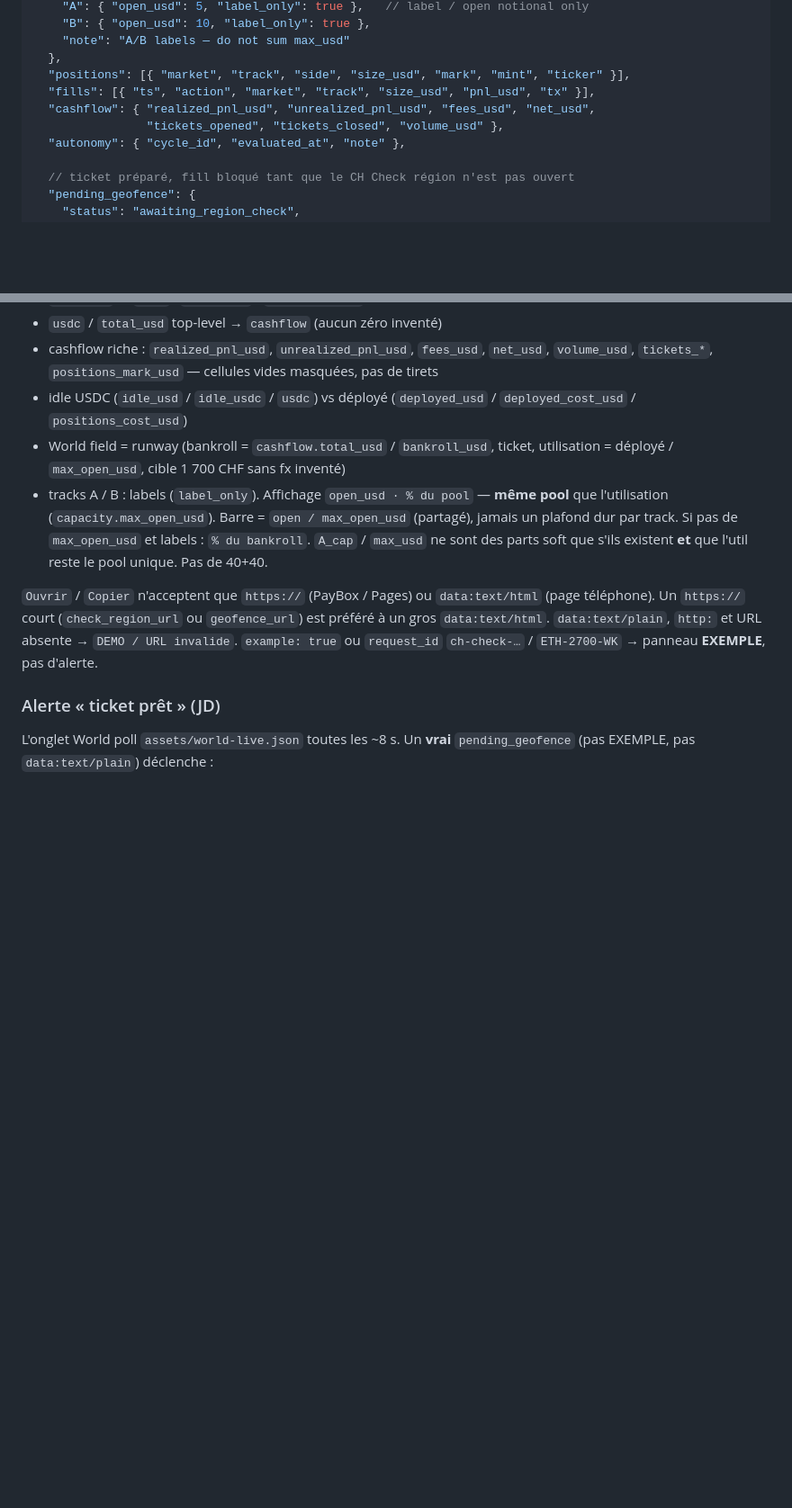
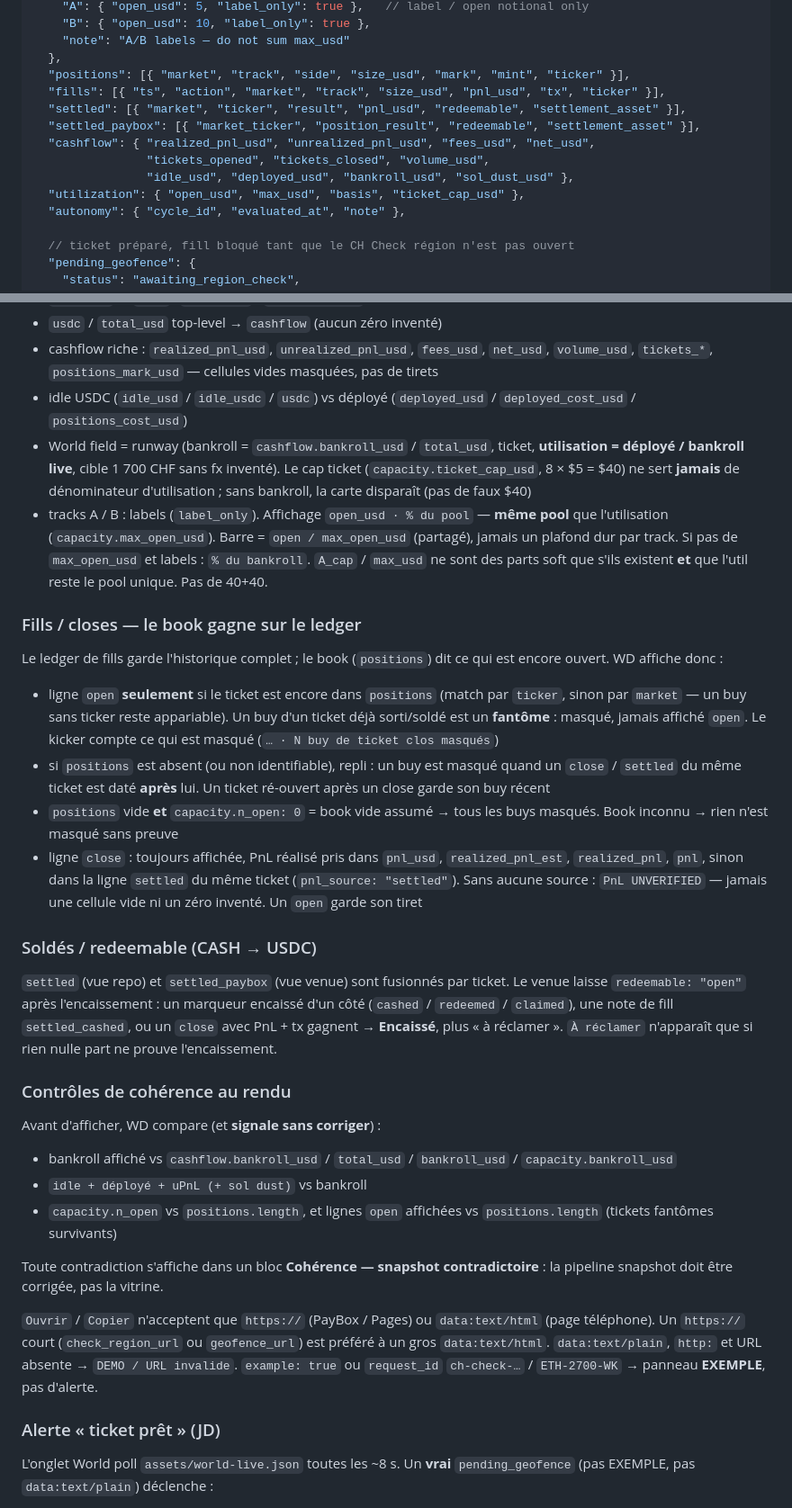
Before and after one commit to eNudimmud/N-ABU-Dashboard, a Markdown page: NABU-DASHBOARD-CONTRACT.md, 2 parts joined by grey strips. Shown at 90% size. Rendered like a GitHub page; blank space fills up the shorter version.

Commit message:
contract: document the World tab fills, settled and coherence rules
Utilisation has been deployed/bankroll since PR #7; the contract still
said max_open_usd. Adds the book-wins fills rule, the settled /
settled_paybox merge, and the render-time cross-checks.

Co-authored-by: E*NKI <HelveticVault@gmail.com>

```diff
--- a/NABU-DASHBOARD-CONTRACT.md
+++ b/NABU-DASHBOARD-CONTRACT.md
@@ -340,9 +340,13 @@ vert) reste intacte hors `#nabu-world-root`.
     "note": "A/B labels — do not sum max_usd"
   },
   "positions": [{ "market", "track", "side", "size_usd", "mark", "mint", "ticker" }],
-  "fills": [{ "ts", "action", "market", "track", "size_usd", "pnl_usd", "tx" }],
+  "fills": [{ "ts", "action", "market", "track", "size_usd", "pnl_usd", "tx", "ticker" }],
+  "settled": [{ "market", "ticker", "result", "pnl_usd", "redeemable", "settlement_asset" }],
+  "settled_paybox": [{ "market_ticker", "position_result", "redeemable", "settlement_asset" }],
   "cashflow": { "realized_pnl_usd", "unrealized_pnl_usd", "fees_usd", "net_usd",
-                "tickets_opened", "tickets_closed", "volume_usd" },
+                "tickets_opened", "tickets_closed", "volume_usd",
+                "idle_usd", "deployed_usd", "bankroll_usd", "sol_dust_usd" },
+  "utilization": { "open_usd", "max_usd", "basis", "ticket_cap_usd" },
   "autonomy": { "cycle_id", "evaluated_at", "note" },
 
   // ticket préparé, fill bloqué tant que le CH Check région n'est pas ouvert
@@ -371,13 +375,56 @@ vert) reste intacte hors `#nabu-world-root`.
 - cashflow riche : `realized_pnl_usd`, `unrealized_pnl_usd`, `fees_usd`, `net_usd`,
   `volume_usd`, `tickets_*`, `positions_mark_usd` — cellules vides masquées, pas de tirets
 - idle USDC (`idle_usd` / `idle_usdc` / `usdc`) vs déployé (`deployed_usd` / `deployed_cost_usd` / `positions_cost_usd`)
-- World field = runway (bankroll = `cashflow.total_usd` / `bankroll_usd`, ticket, utilisation = déployé / `max_open_usd`, cible 1 700 CHF sans fx inventé)
+- World field = runway (bankroll = `cashflow.bankroll_usd` / `total_usd`, ticket,
+  **utilisation = déployé / bankroll live**, cible 1 700 CHF sans fx inventé).
+  Le cap ticket (`capacity.ticket_cap_usd`, 8 × $5 = $40) ne sert **jamais** de
+  dénominateur d'utilisation ; sans bankroll, la carte disparaît (pas de faux $40)
 - tracks A / B : labels (`label_only`). Affichage `open_usd · % du pool` — **même pool**
   que l'utilisation (`capacity.max_open_usd`). Barre = `open / max_open_usd` (partagé),
   jamais un plafond dur par track. Si pas de `max_open_usd` et labels : `% du bankroll`.
   `A_cap` / `max_usd` ne sont des parts soft que s'ils existent **et** que l'util reste
   le pool unique. Pas de 40+40.
 
+
+### Fills / closes — le book gagne sur le ledger
+
+Le ledger de fills garde l'historique complet ; le book (`positions`) dit ce qui
+est encore ouvert. WD affiche donc :
+
+- ligne `open` **seulement** si le ticket est encore dans `positions` (match par
+  `ticker`, sinon par `market` — un buy sans ticker reste appariable). Un buy
+  d'un ticket déjà sorti/soldé est un **fantôme** : masqué, jamais affiché
+  `open`. Le kicker compte ce qui est masqué (`… · N buy de ticket clos masqués`)
+- si `positions` est absent (ou non identifiable), repli : un buy est masqué
+  quand un `close` / `settled` du même ticket est daté **après** lui. Un ticket
+  ré-ouvert après un close garde son buy récent
+- `positions` vide **et** `capacity.n_open: 0` = book vide assumé → tous les buys
+  masqués. Book inconnu → rien n'est masqué sans preuve
+- ligne `close` : toujours affichée, PnL réalisé pris dans `pnl_usd`,
+  `realized_pnl_est`, `realized_pnl`, `pnl`, sinon dans la ligne `settled` du
+  même ticket (`pnl_source: "settled"`). Sans aucune source : `PnL UNVERIFIED`
+  — jamais une cellule vide ni un zéro inventé. Un `open` garde son tiret
+
+### Soldés / redeemable (CASH → USDC)
+
+`settled` (vue repo) et `settled_paybox` (vue venue) sont fusionnés par ticket.
+Le venue laisse `redeemable: "open"` après l'encaissement : un marqueur encaissé
+d'un côté (`cashed` / `redeemed` / `claimed`), une note de fill `settled_cashed`,
+ou un `close` avec PnL + tx gagnent → **Encaissé**, plus « à réclamer ».
+`À réclamer` n'apparaît que si rien nulle part ne prouve l'encaissement.
+
+### Contrôles de cohérence au rendu
+
+Avant d'afficher, WD compare (et **signale sans corriger**) :
+
+- bankroll affiché vs `cashflow.bankroll_usd` / `total_usd` / `bankroll_usd` /
+  `capacity.bankroll_usd`
+- `idle + déployé + uPnL (+ sol dust)` vs bankroll
+- `capacity.n_open` vs `positions.length`, et lignes `open` affichées vs
+  `positions.length` (tickets fantômes survivants)
+
+Toute contradiction s'affiche dans un bloc **Cohérence — snapshot
+contradictoire** : la pipeline snapshot doit être corrigée, pas la vitrine.
 
 `Ouvrir` / `Copier` n'acceptent que `https://` (PayBox / Pages) ou `data:text/html`
 (page téléphone). Un `https://` court (`check_region_url` ou `geofence_url`)
```
